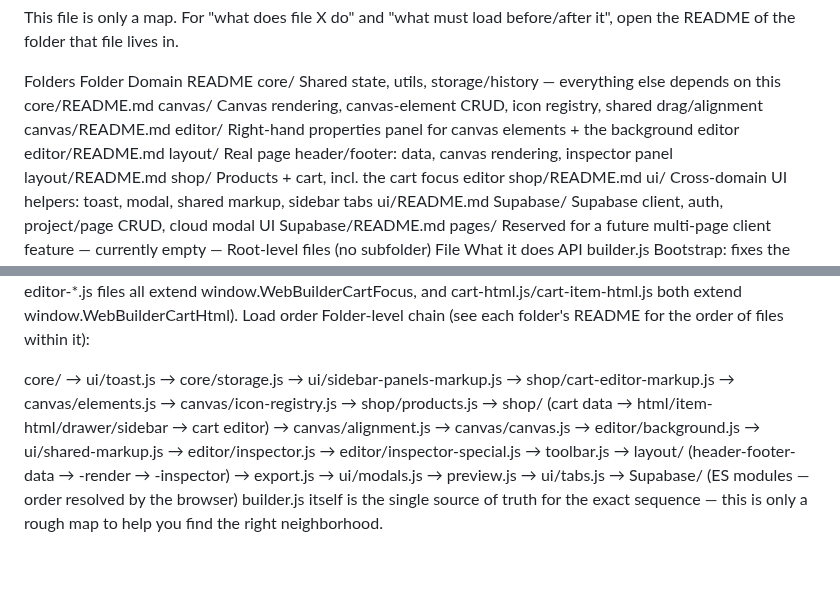
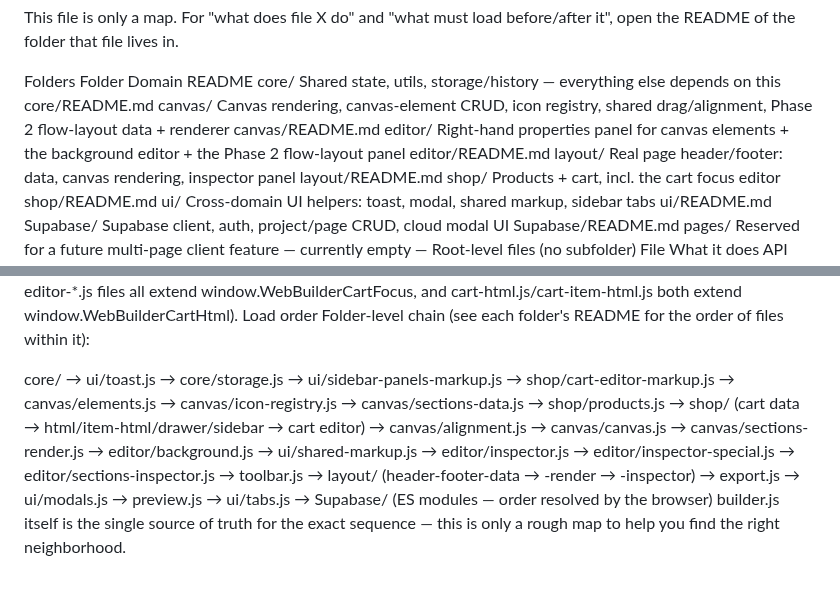
Before and after one commit to KubaM381/WebBuilder, a Markdown page: js/README.md, 2 parts joined by grey strips. Rendered like a GitHub page.

```diff
--- a/js/README.md
+++ b/js/README.md
@@ -6,8 +6,8 @@ This file is only a map. For "what does file X do" and "what must load before/af
 Folders
 Folder	Domain	README
 core/	Shared state, utils, storage/history — everything else depends on this	core/README.md
-canvas/	Canvas rendering, canvas-element CRUD, icon registry, shared drag/alignment	canvas/README.md
-editor/	Right-hand properties panel for canvas elements + the background editor	editor/README.md
+canvas/	Canvas rendering, canvas-element CRUD, icon registry, shared drag/alignment, Phase 2 flow-layout data + renderer	canvas/README.md
+editor/	Right-hand properties panel for canvas elements + the background editor + the Phase 2 flow-layout panel	editor/README.md
 layout/	Real page header/footer: data, canvas rendering, inspector panel	layout/README.md
 shop/	Products + cart, incl. the cart focus editor	shop/README.md
 ui/	Cross-domain UI helpers: toast, modal, shared markup, sidebar tabs	ui/README.md
@@ -29,10 +29,10 @@ Folder-level chain (see each folder's README for the order of files within it):
 
 core/ → ui/toast.js → core/storage.js
 → ui/sidebar-panels-markup.js → shop/cart-editor-markup.js
-→ canvas/elements.js → canvas/icon-registry.js
+→ canvas/elements.js → canvas/icon-registry.js → canvas/sections-data.js
 → shop/products.js → shop/ (cart data → html/item-html/drawer/sidebar → cart editor)
-→ canvas/alignment.js → canvas/canvas.js → editor/background.js
-→ ui/shared-markup.js → editor/inspector.js → editor/inspector-special.js
+→ canvas/alignment.js → canvas/canvas.js → canvas/sections-render.js → editor/background.js
+→ ui/shared-markup.js → editor/inspector.js → editor/inspector-special.js → editor/sections-inspector.js
 → toolbar.js
 → layout/ (header-footer-data → -render → -inspector)
 → export.js → ui/modals.js → preview.js → ui/tabs.js
```
